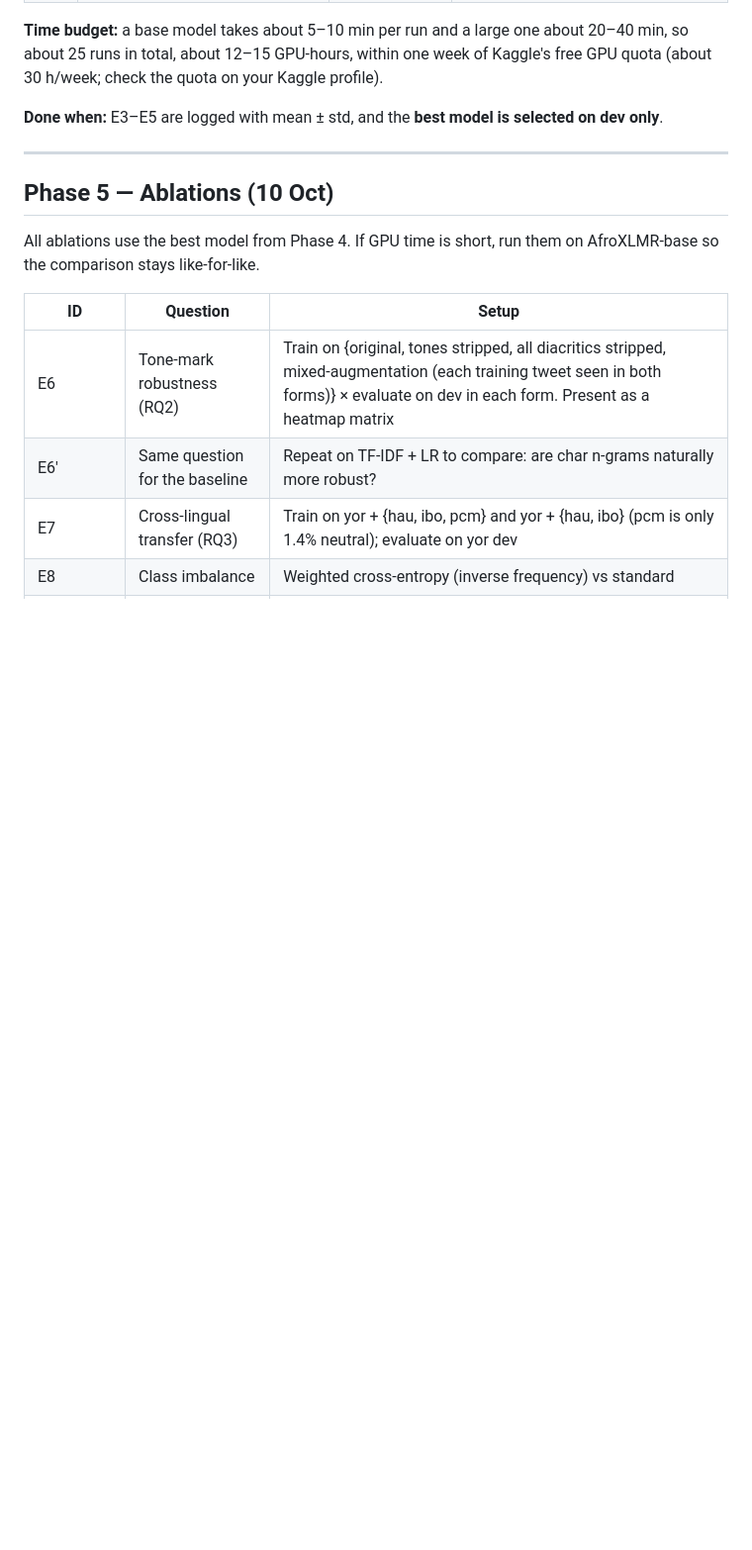
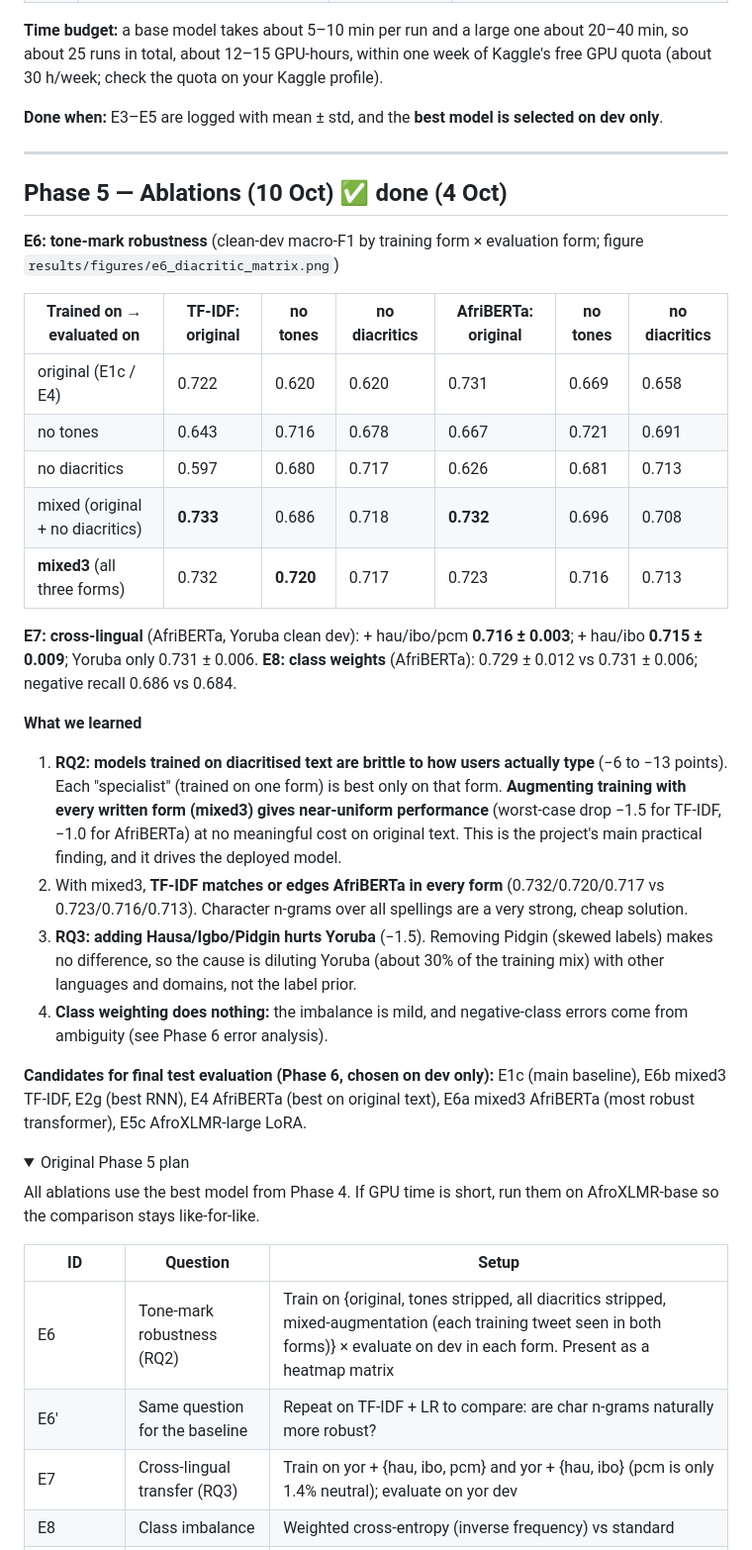
Before and after one commit to Hassan-Adelani-Luqman/imolara-yoruba-sentiment, a Markdown page: PLAN.md, the part around one of its changes. Shown at 99% size. Rendered like a GitHub page; folded sections open; blank space fills up the shorter version.

Commit message:
Phase 5 complete: E6 (mixed3 robust), E7 (negative transfer), E8 (no effect)

```diff
--- a/PLAN.md
+++ b/PLAN.md
@@ -264,7 +264,31 @@ Run on a Kaggle T4: one Kaggle kernel per experiment, launched with `python scri
 
 ---
 
-## Phase 5 — Ablations (10 Oct)
+## Phase 5 — Ablations (10 Oct) ✅ done (4 Oct)
+
+**E6: tone-mark robustness** (clean-dev macro-F1 by training form × evaluation form; figure `results/figures/e6_diacritic_matrix.png`)
+
+| Trained on → evaluated on | TF-IDF: original | no tones | no diacritics | AfriBERTa: original | no tones | no diacritics |
+|---|---|---|---|---|---|---|
+| original (E1c / E4) | 0.722 | 0.620 | 0.620 | 0.731 | 0.669 | 0.658 |
+| no tones | 0.643 | 0.716 | 0.678 | 0.667 | 0.721 | 0.691 |
+| no diacritics | 0.597 | 0.680 | 0.717 | 0.626 | 0.681 | 0.713 |
+| mixed (original + no diacritics) | **0.733** | 0.686 | 0.718 | **0.732** | 0.696 | 0.708 |
+| **mixed3** (all three forms) | 0.732 | **0.720** | 0.717 | 0.723 | 0.716 | 0.713 |
+
+**E7: cross-lingual** (AfriBERTa, Yoruba clean dev): + hau/ibo/pcm **0.716 ± 0.003**; + hau/ibo **0.715 ± 0.009**; Yoruba only 0.731 ± 0.006.
+**E8: class weights** (AfriBERTa): 0.729 ± 0.012 vs 0.731 ± 0.006; negative recall 0.686 vs 0.684.
+
+**What we learned**
+1. **RQ2: models trained on diacritised text are brittle to how users actually type** (−6 to −13 points). Each "specialist" (trained on one form) is best only on that form. **Augmenting training with every written form (mixed3) gives near-uniform performance** (worst-case drop −1.5 for TF-IDF, −1.0 for AfriBERTa) at no meaningful cost on original text. This is the project's main practical finding, and it drives the deployed model.
+2. With mixed3, **TF-IDF matches or edges AfriBERTa in every form** (0.732/0.720/0.717 vs 0.723/0.716/0.713). Character n-grams over all spellings are a very strong, cheap solution.
+3. **RQ3: adding Hausa/Igbo/Pidgin hurts Yoruba** (−1.5). Removing Pidgin (skewed labels) makes no difference, so the cause is diluting Yoruba (about 30% of the training mix) with other languages and domains, not the label prior.
+4. **Class weighting does nothing:** the imbalance is mild, and negative-class errors come from ambiguity (see Phase 6 error analysis).
+
+**Candidates for final test evaluation (Phase 6, chosen on dev only):** E1c (main baseline), E6b mixed3 TF-IDF, E2g (best RNN), E4 AfriBERTa (best on original text), E6a mixed3 AfriBERTa (most robust transformer), E5c AfroXLMR-large LoRA.
+
+<details><summary>Original Phase 5 plan</summary>
+
 
 All ablations use the best model from Phase 4. If GPU time is short, run them on AfroXLMR-base so the comparison stays like-for-like.
 
```
Also changed, not shown: other parts of PLAN.md (+2 -0 lines).
